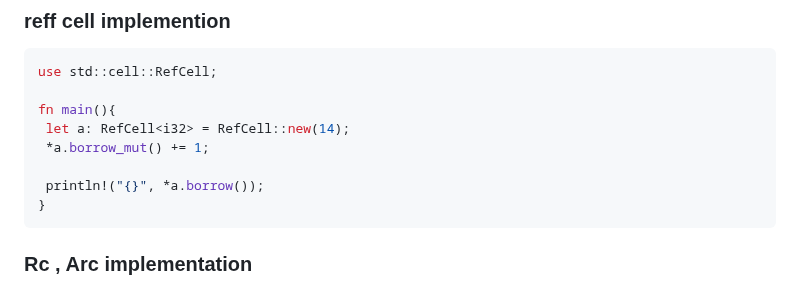
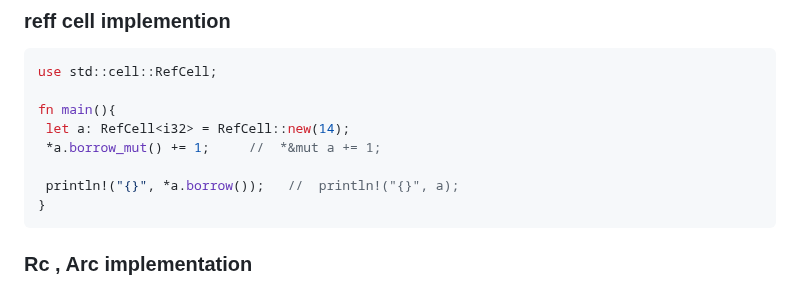
Before and after one commit to DSHIVAAY-23/rust_interview_prep, a Markdown page: smartpointers.md, the part around the change. Drawn GitHub-style.

````diff
--- a/smartpointers.md
+++ b/smartpointers.md
@@ -55,9 +55,9 @@ use std::cell::RefCell;
 
 fn main(){
  let a: RefCell<i32> = RefCell::new(14);
- *a.borrow_mut() += 1;
+ *a.borrow_mut() += 1;     //  *&mut a += 1;
 
- println!("{}", *a.borrow());
+ println!("{}", *a.borrow());   //  println!("{}", a);
 }
 ```
 
````
